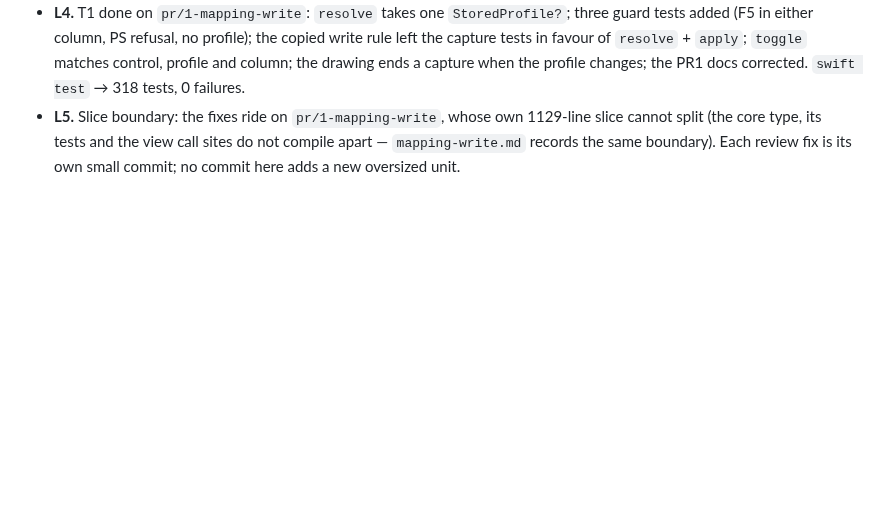
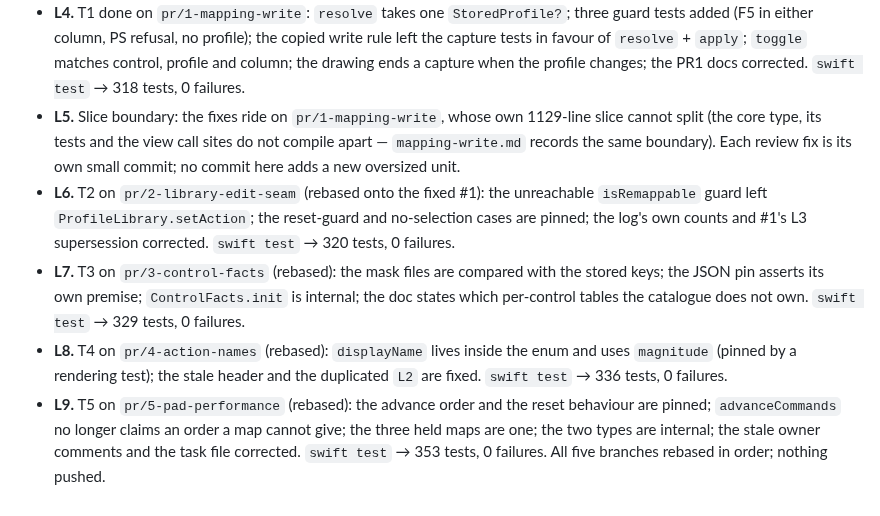
Before and after one commit to em4go/nacon-controller, a Markdown page: odd/tasks/review-fixes.md, the part around the change. Rendered like a GitHub page; blank space fills up the shorter version.

Commit message:
docs: record the review fixes across the stack

```diff
--- a/odd/tasks/review-fixes.md
+++ b/odd/tasks/review-fixes.md
@@ -60,3 +60,16 @@ owns it, with the downstream branches rebased.
   split (the core type, its tests and the view call sites do not compile apart — `mapping-write.md`
   records the same boundary). Each review fix is its own small commit; no commit here adds a new
   oversized unit.
+- **L6.** T2 on `pr/2-library-edit-seam` (rebased onto the fixed #1): the unreachable `isRemappable`
+  guard left `ProfileLibrary.setAction`; the reset-guard and no-selection cases are pinned; the log's
+  own counts and #1's L3 supersession corrected. `swift test` → 320 tests, 0 failures.
+- **L7.** T3 on `pr/3-control-facts` (rebased): the mask files are compared with the stored keys; the
+  JSON pin asserts its own premise; `ControlFacts.init` is internal; the doc states which per-control
+  tables the catalogue does not own. `swift test` → 329 tests, 0 failures.
+- **L8.** T4 on `pr/4-action-names` (rebased): `displayName` lives inside the enum and uses `magnitude`
+  (pinned by a rendering test); the stale header and the duplicated `L2` are fixed. `swift test` → 336
+  tests, 0 failures.
+- **L9.** T5 on `pr/5-pad-performance` (rebased): the advance order and the reset behaviour are pinned;
+  `advanceCommands` no longer claims an order a map cannot give; the three held maps are one; the two
+  types are internal; the stale owner comments and the task file corrected. `swift test` → 353 tests,
+  0 failures. All five branches rebased in order; nothing pushed.
```
